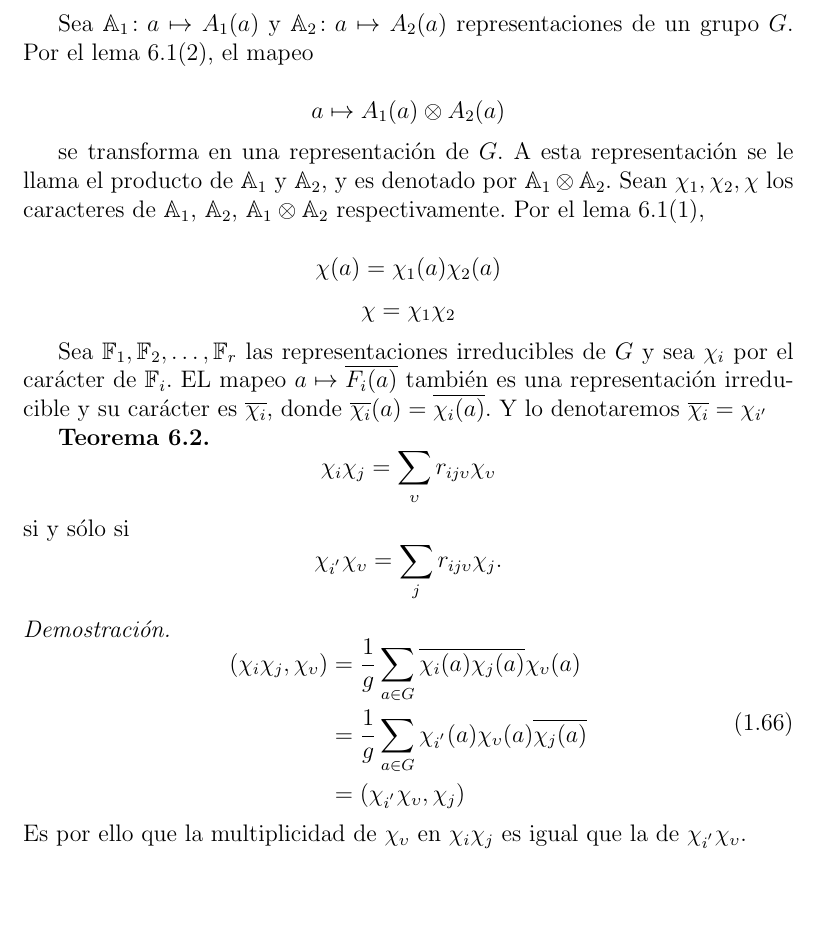
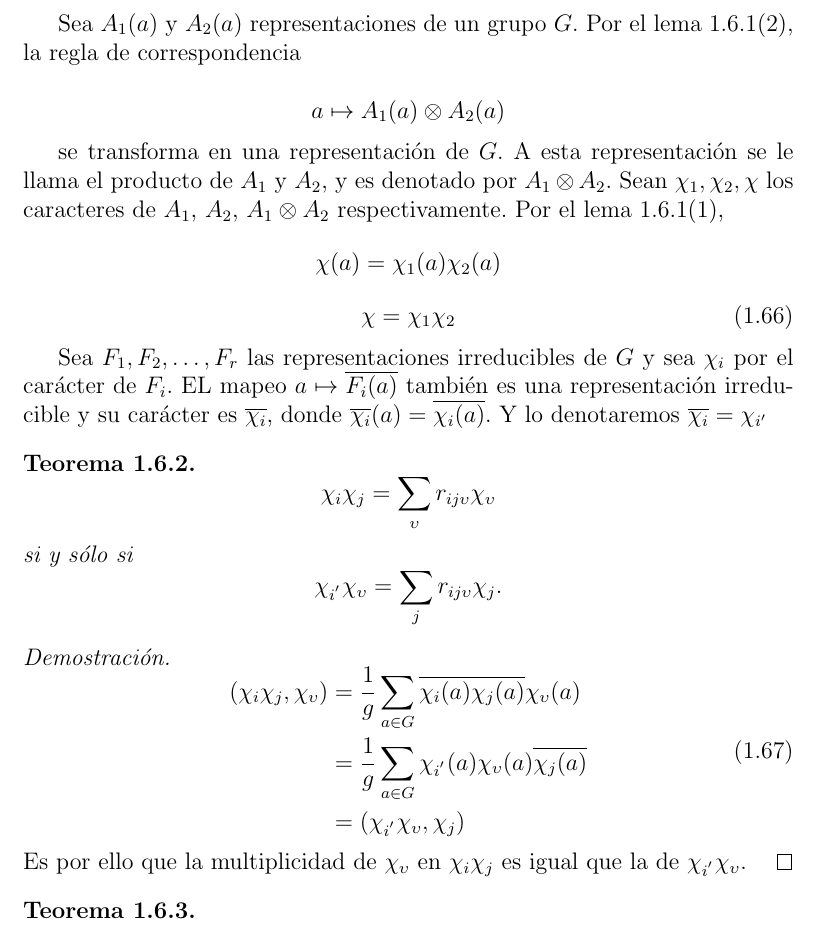
Before and after one commit to leunamCampero/Tesis, a LaTeX thesis (LaTeX/tesis.tex): part of page 21 of 25 before the commit and part of page 21 of 23 after it, cut so that both start at the same text, the shorter picture padded with empty space. Compiled offline with pdfLaTeX.

Commit message:
Hice cambios el teorema t6_2

```diff
--- a/LaTeX/tesis.tex
+++ b/LaTeX/tesis.tex
@@ -1358,32 +1358,36 @@ dificultad se puede probar
   \end{enumerate}
 \end{lemma}
 
-Sea $\mathbb{A}_{1} \colon a \mapsto A_{1}(a)$ y
-$\mathbb{A}_{2} \colon a \mapsto A_{2}(a)$ representaciones de un
-grupo $G$. Por el lema 6.1(2), el mapeo
+Sea $A_{1}(a)$ y $A_{2}(a)$ representaciones de un grupo $G$. Por el lema
+\ref{l6_1}(2), la regla de correspondencia
 
 \begin{equation*}
   a \mapsto A_{1}(a) \otimes A_{2}(a)
 \end{equation*}
 
-se transforma en una representación de $G$. A esta representación se le llama el producto de $\mathbb{A}_{1}$ y $\mathbb{A}_{2}$, y es denotado por $\mathbb{A}_{1} \otimes \mathbb{A}_{2}$. Sean $\chi_{1}, \chi_2, \chi$ los caracteres de $\mathbb{A}_{1}$, $\mathbb{A}_{2}$, $\mathbb{A}_{1} \otimes \mathbb{A}_{2}$ respectivamente. Por el lema 6.1(1),
-
+se transforma en una representación de $G$. A esta representación se
+le llama el producto de $A_{1}$ y $A_{2}$, y es denotado por
+$A_{1} \otimes A_{2}$. Sean $\chi_{1}, \chi_2, \chi$ los caracteres de
+$A_{1}$, $A_{2}$, $A_{1} \otimes A_{2}$ respectivamente. Por el lema
+\ref{l6_1}(1),
 \begin{equation*}
   \chi(a)=\chi_{1}(a) \chi_{2}(a)
 \end{equation*}
-\begin{equation*}
+\begin{equation}
+  \label{eq:67}
   \chi = \chi_{1} \chi_{2}
-\end{equation*}
+\end{equation}
 
-Sea $\mathbb{F}_{1}, \mathbb{F}_{2}, \ldots, \mathbb{F}_{r}$ las
-representaciones irreducibles de $G$ y sea $\chi_{i}$ por el carácter
-de $\mathbb{F}_{i}$. EL mapeo $a \mapsto \overline{F_{i}(a)}$ también
-es una representación irreducible y su carácter es
-$\overline{\chi_{i}}$, donde
+Sea $F_{1}, F_{2}, \ldots, F_{r}$ las representaciones irreducibles de
+$G$ y sea $\chi_{i}$ por el carácter de $F_{i}$. EL mapeo
+$a \mapsto \overline{F_{i}(a)}$ también es una representación
+irreducible y su carácter es $\overline{\chi_{i}}$, donde
 $\overline{\chi_{i}}(a) = \overline{\chi_{i}(a)}$. Y lo denotaremos
 $\overline{\chi_{i}}=\chi_{i'}$
 
-\textbf{Teorema 6.2. }
+\begin{theorem}
+  \label{t6_2}
+
 \begin{equation*}
   \chi_{i} \chi_{j} = \sum_{\upsilon} r_{ij \upsilon} \chi_{\upsilon}
 \end{equation*}
@@ -1391,6 +1395,7 @@ si y sólo si
 \begin{equation*}
   \chi_{i^{'}}\chi_{\upsilon} =  \sum_{j} r_{ij \upsilon} \chi_{j}.
 \end{equation*}
+\end{theorem}
 \begin{proof}
   \begin{equation}
     \label{eq:5}
@@ -1402,9 +1407,11 @@ si y sólo si
   \end{equation}
   Es por ello que la multiplicidad de $\chi_{\upsilon}$ en
   $\chi_{i} \chi_{j}$ es igual que la de
-  $\chi_{i^{'}} \chi_{\upsilon}$.  \backmatter
+  $\chi_{i^{'}} \chi_{\upsilon}$.
 \end{proof}
-
+\begin{theorem}
+  \label{t6_3}
+\end{theorem}
 \textbf{Teorema 6.3} Sea $A$ una representación fiel de un grupo $G$ y
 sea $\chi$ el carácter de $A$. Sea $m$ el número de los distintos
 valores de $\chi$ en $G$.
```
Also changed, not shown: LaTeX/tesis.tex (1 more changed lines).
